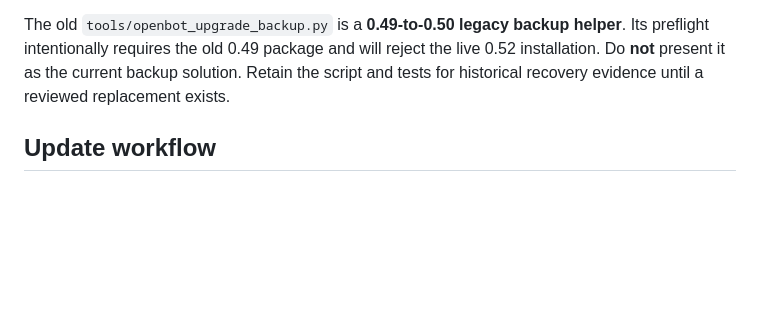
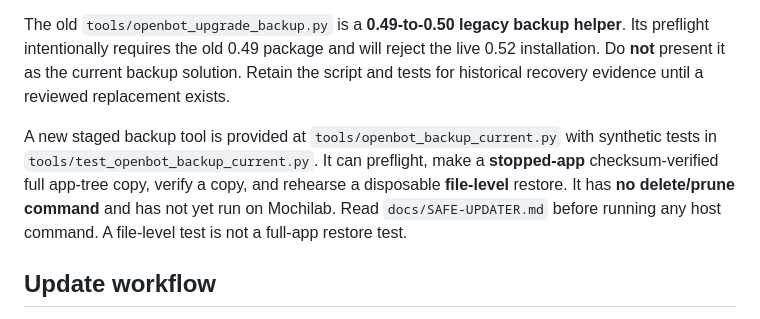
Before and after one commit to mochingub-kub/mochilab-openbot-store, a Markdown page: README.md, the part around the change. GitHub-like rendering; blank space fills up the shorter version.

Commit message:
docs(ci): stage current OpenBot backup commands and test the new helper

```diff
--- a/README.md
+++ b/README.md
@@ -57,6 +57,8 @@ The external HDD also contains four older OpenBot backup generations. These are
 
 The old `tools/openbot_upgrade_backup.py` is a **0.49-to-0.50 legacy backup helper**. Its preflight intentionally requires the old 0.49 package and will reject the live 0.52 installation. Do **not** present it as the current backup solution. Retain the script and tests for historical recovery evidence until a reviewed replacement exists.
 
+A new staged backup tool is provided at `tools/openbot_backup_current.py` with synthetic tests in `tools/test_openbot_backup_current.py`. It can preflight, make a **stopped-app** checksum-verified full app-tree copy, verify a copy, and rehearse a disposable **file-level** restore. It has **no delete/prune command** and has not yet run on Mochilab. Read `docs/SAFE-UPDATER.md` before running any host command. A file-level test is not a full-app restore test.
+
 ## Update workflow
 
 1. Inspect the actual installed version, upstream Stable release, app-store manifest, current image and security/volume settings.
```
